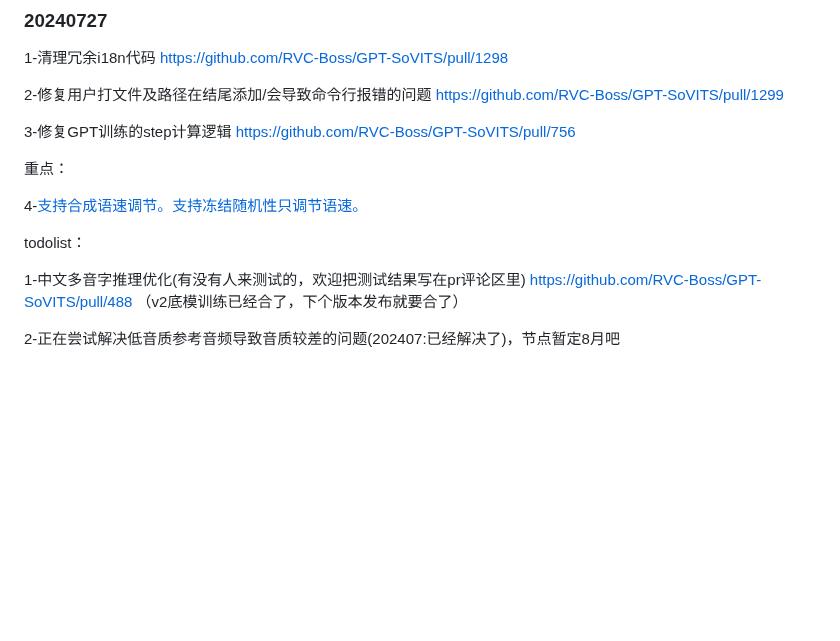
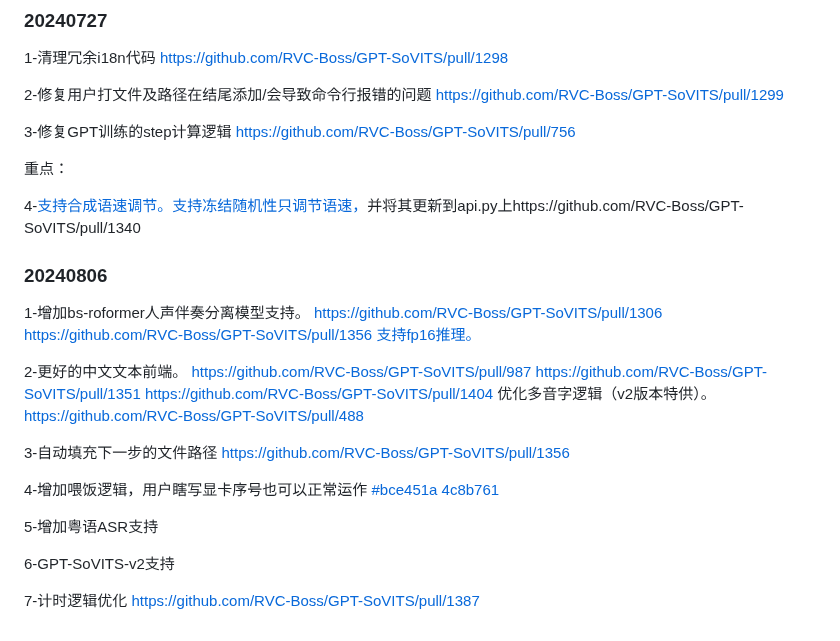
Before and after one commit to RVC-Boss/GPT-SoVITS, a Markdown page: docs/cn/Changelog_CN.md, the part around the change. Rendered like a GitHub page; blank space fills up the shorter version.

Commit message:
Update Changelog_CN.md gpt-sovits-v2

```diff
--- a/docs/cn/Changelog_CN.md
+++ b/docs/cn/Changelog_CN.md
@@ -213,12 +213,21 @@
 
 重点：
 
-4-[支持合成语速调节。支持冻结随机性只调节语速。](https://github.com/RVC-Boss/GPT-SoVITS/commit/9588a3c52d9ebdb20b3c5d74f647d12e7c1171c2)
+4-[支持合成语速调节。支持冻结随机性只调节语速，](https://github.com/RVC-Boss/GPT-SoVITS/commit/9588a3c52d9ebdb20b3c5d74f647d12e7c1171c2)并将其更新到api.py上https://github.com/RVC-Boss/GPT-SoVITS/pull/1340
 
 
-todolist：
+### 20240806
 
-1-中文多音字推理优化(有没有人来测试的，欢迎把测试结果写在pr评论区里) https://github.com/RVC-Boss/GPT-SoVITS/pull/488
-（v2底模训练已经合了，下个版本发布就要合了）
+1-增加bs-roformer人声伴奏分离模型支持。 https://github.com/RVC-Boss/GPT-SoVITS/pull/1306 https://github.com/RVC-Boss/GPT-SoVITS/pull/1356 [支持fp16推理。](https://github.com/RVC-Boss/GPT-SoVITS/commit/e62e965323a60a76a025bcaa45268c1ddcbcf05c)
 
-2-正在尝试解决低音质参考音频导致音质较差的问题(202407:已经解决了)，节点暂定8月吧
+2-更好的中文文本前端。 https://github.com/RVC-Boss/GPT-SoVITS/pull/987 https://github.com/RVC-Boss/GPT-SoVITS/pull/1351 https://github.com/RVC-Boss/GPT-SoVITS/pull/1404 优化多音字逻辑（v2版本特供）。 https://github.com/RVC-Boss/GPT-SoVITS/pull/488
+
+3-自动填充下一步的文件路径 https://github.com/RVC-Boss/GPT-SoVITS/pull/1356
+
+4-增加喂饭逻辑，用户瞎写显卡序号也可以正常运作 [#bce451a](https://github.com/RVC-Boss/GPT-SoVITS/commit/bce451a2d1641e581e200297d01f219aeaaf7299) [4c8b761](https://github.com/RVC-Boss/GPT-SoVITS/commit/4c8b7612206536b8b4435997acb69b25d93acb78)
+
+5-增加粤语ASR支持
+
+6-GPT-SoVITS-v2支持
+
+7-计时逻辑优化 https://github.com/RVC-Boss/GPT-SoVITS/pull/1387
```
